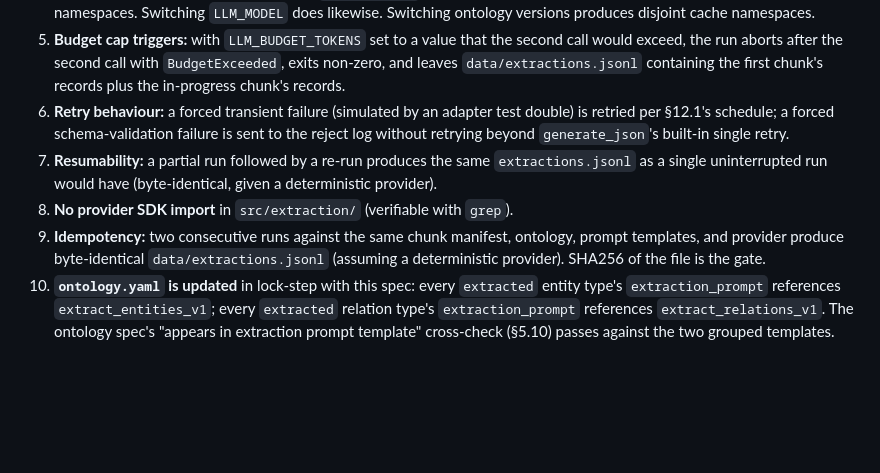
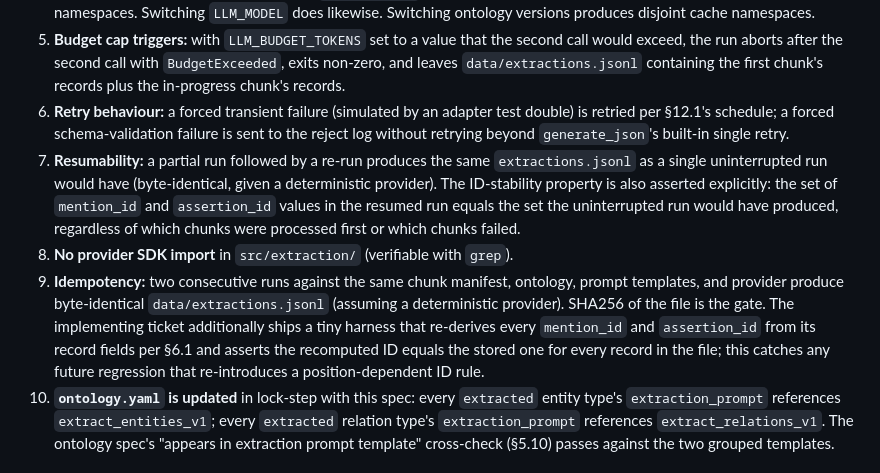
Before and after one commit to ImmoP/knowledge_graph_rag, a Markdown page: docs/specs/extraction-contract.md, the part around one of its changes. GitHub-like rendering; blank space fills up the shorter version.

```diff
--- a/docs/specs/extraction-contract.md
+++ b/docs/specs/extraction-contract.md
@@ -514,9 +561,9 @@ This spec closes when committed to `docs/specs/extraction-contract.md`. The impl
 4. **Cache key uniqueness check:** switching `LLM_PROVIDER` between two registered adapters produces disjoint cache namespaces. Switching `LLM_MODEL` does likewise. Switching ontology versions produces disjoint cache namespaces.
 5. **Budget cap triggers:** with `LLM_BUDGET_TOKENS` set to a value that the second call would exceed, the run aborts after the second call with `BudgetExceeded`, exits non-zero, and leaves `data/extractions.jsonl` containing the first chunk's records plus the in-progress chunk's records.
 6. **Retry behaviour:** a forced transient failure (simulated by an adapter test double) is retried per §12.1's schedule; a forced schema-validation failure is sent to the reject log without retrying beyond `generate_json`'s built-in single retry.
-7. **Resumability:** a partial run followed by a re-run produces the same `extractions.jsonl` as a single uninterrupted run would have (byte-identical, given a deterministic provider).
+7. **Resumability:** a partial run followed by a re-run produces the same `extractions.jsonl` as a single uninterrupted run would have (byte-identical, given a deterministic provider). The ID-stability property is also asserted explicitly: the set of `mention_id` and `assertion_id` values in the resumed run equals the set the uninterrupted run would have produced, regardless of which chunks were processed first or which chunks failed.
 8. **No provider SDK import** in `src/extraction/` (verifiable with `grep`).
-9. **Idempotency:** two consecutive runs against the same chunk manifest, ontology, prompt templates, and provider produce byte-identical `data/extractions.jsonl` (assuming a deterministic provider). SHA256 of the file is the gate.
+9. **Idempotency:** two consecutive runs against the same chunk manifest, ontology, prompt templates, and provider produce byte-identical `data/extractions.jsonl` (assuming a deterministic provider). SHA256 of the file is the gate. The implementing ticket additionally ships a tiny harness that re-derives every `mention_id` and `assertion_id` from its record fields per §6.1 and asserts the recomputed ID equals the stored one for every record in the file; this catches any future regression that re-introduces a position-dependent ID rule.
 10. **`ontology.yaml` is updated** in lock-step with this spec: every `extracted` entity type's `extraction_prompt` references `extract_entities_v1`; every `extracted` relation type's `extraction_prompt` references `extract_relations_v1`. The ontology spec's "appears in extraction prompt template" cross-check (§5.10) passes against the two grouped templates.
 
 ## 16. What this spec leaves open (implementing ticket owns)
```
Also changed, not shown: other parts of docs/specs/extraction-contract.md (+67 -20 lines).
